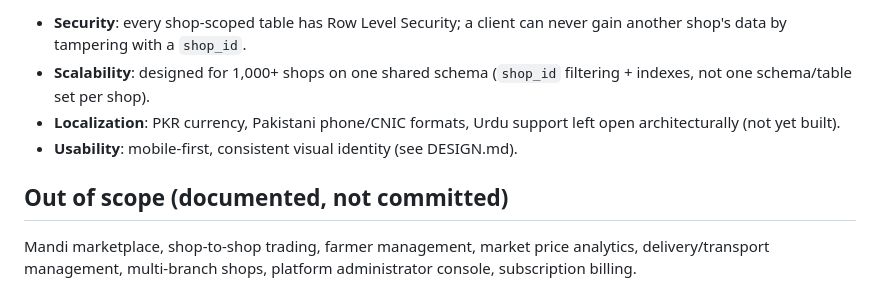
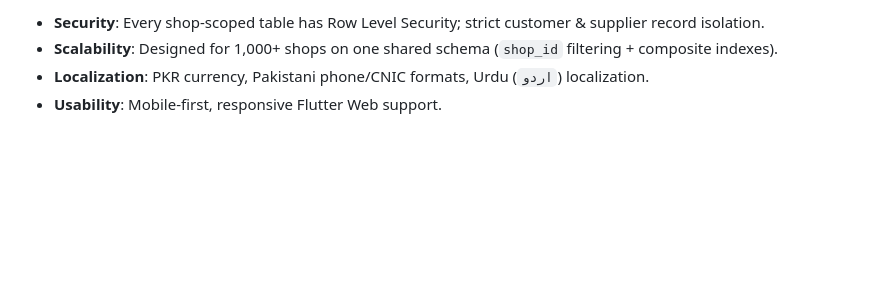
Before and after one commit to Muhammad-Huzaifa02/mandi-flutter-app, a Markdown page: docs/PRD.md, the part around one of its changes. Rendered like a GitHub page; blank space fills up the shorter version.

```diff
--- a/docs/PRD.md
+++ b/docs/PRD.md
@@ -52,14 +50,5 @@ ready, UI incomplete or missing) · **Planned** (not started).
 
-- **Security**: every shop-scoped table has Row Level Security; a client
-  can never gain another shop's data by tampering with a `shop_id`.
-- **Scalability**: designed for 1,000+ shops on one shared schema
-  (`shop_id` filtering + indexes, not one schema/table set per shop).
-- **Localization**: PKR currency, Pakistani phone/CNIC formats, Urdu
-  support left open architecturally (not yet built).
-- **Usability**: mobile-first, consistent visual identity (see DESIGN.md).
-
-## Out of scope (documented, not committed)
-
-Mandi marketplace, shop-to-shop trading, farmer management, market price
-analytics, delivery/transport management, multi-branch shops, platform
-administrator console, subscription billing.
+- **Security**: Every shop-scoped table has Row Level Security; strict customer & supplier record isolation.
+- **Scalability**: Designed for 1,000+ shops on one shared schema (`shop_id` filtering + composite indexes).
+- **Localization**: PKR currency, Pakistani phone/CNIC formats, Urdu (`اردو`) localization.
+- **Usability**: Mobile-first, responsive Flutter Web support.
```
Also changed, not shown: other parts of docs/PRD.md (+27 -29 lines), docs/TASKS.md (+25 -63 lines).
